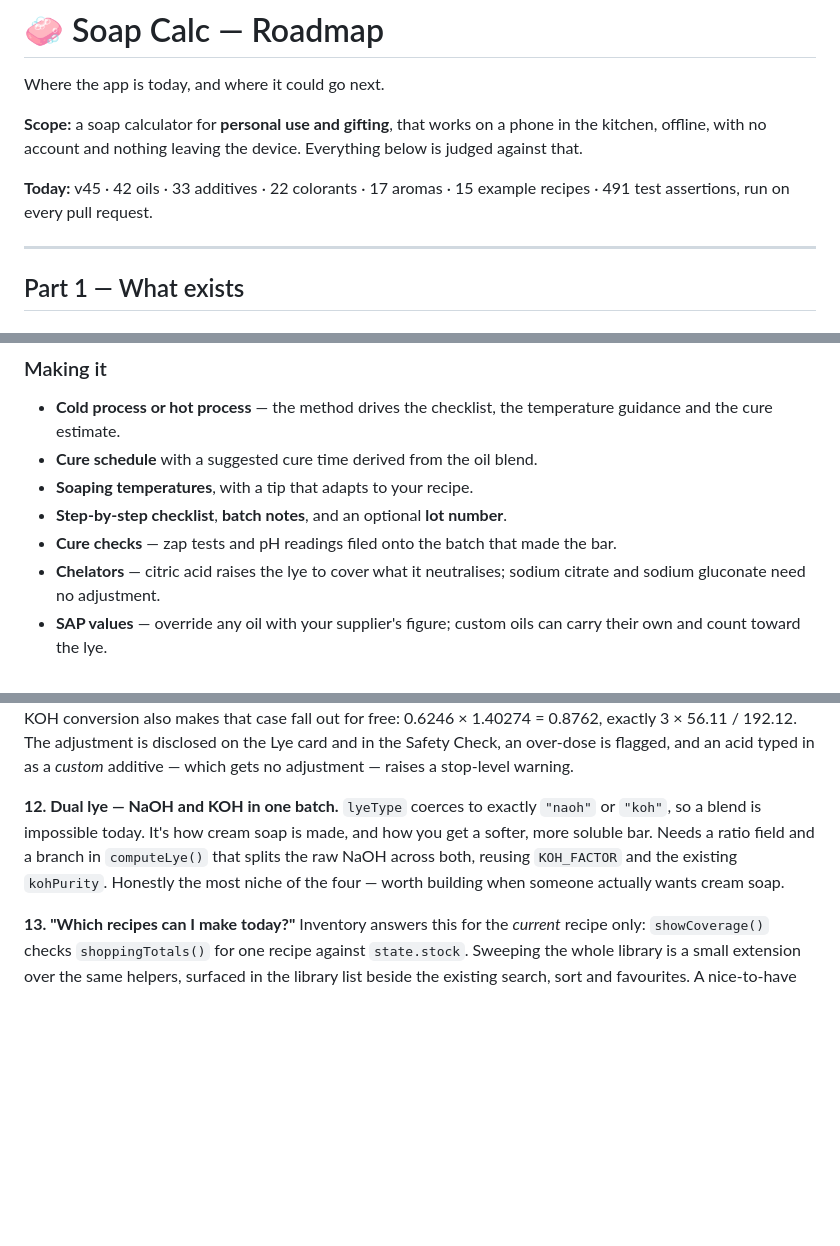
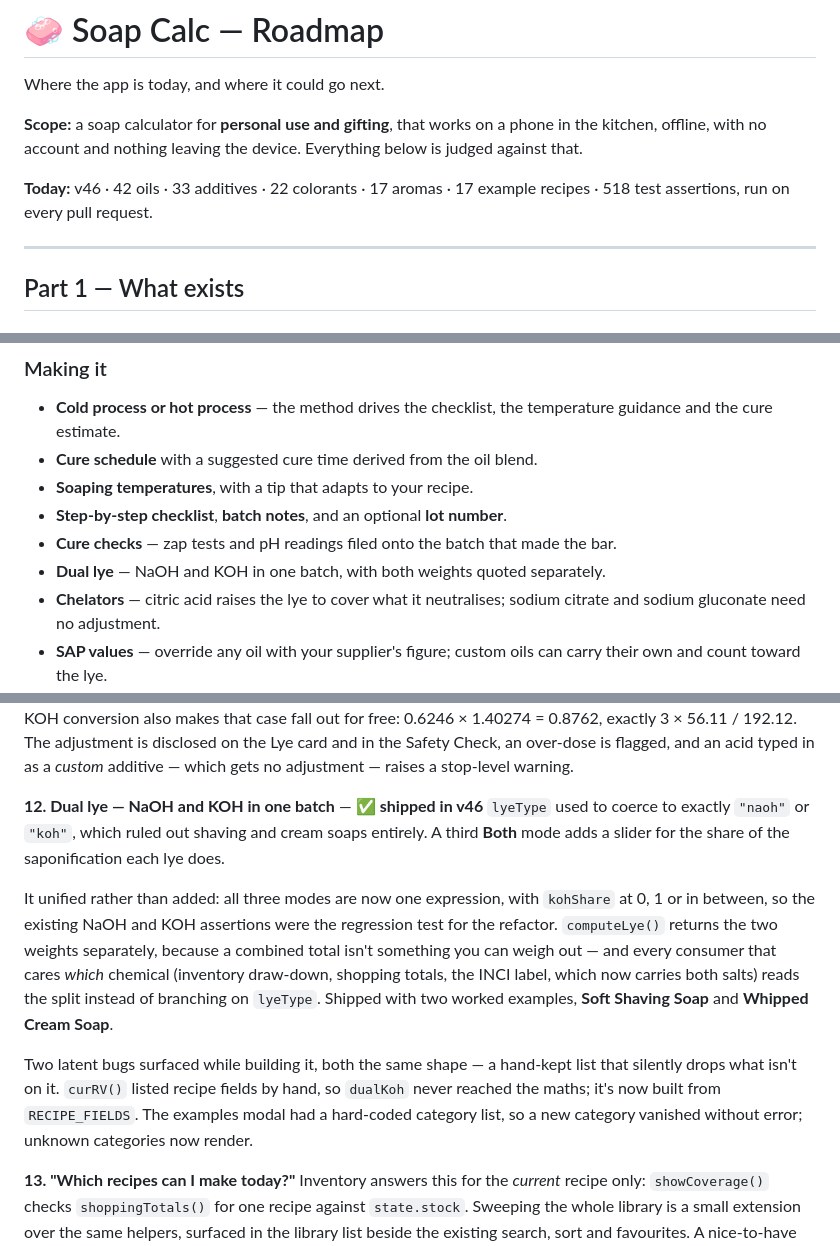
Before and after one commit to PhatBanana/Soap, a Markdown page: ROADMAP.md, 3 parts joined by grey strips. Rendered like a GitHub page; blank space fills up the shorter version.

```diff
--- a/ROADMAP.md
+++ b/ROADMAP.md
@@ -6,8 +6,8 @@ Where the app is today, and where it could go next.
 in the kitchen, offline, with no account and nothing leaving the device. Everything
 below is judged against that.
 
-**Today:** v45 · 42 oils · 33 additives · 22 colorants · 17 aromas ·
-15 example recipes · 491 test assertions, run on every pull request.
+**Today:** v46 · 42 oils · 33 additives · 22 colorants · 17 aromas ·
+17 example recipes · 518 test assertions, run on every pull request.
 
 ---
 
@@ -66,6 +66,7 @@ below is judged against that.
 - **Soaping temperatures**, with a tip that adapts to your recipe.
 - **Step-by-step checklist**, **batch notes**, and an optional **lot number**.
 - **Cure checks** — zap tests and pH readings filed onto the batch that made the bar.
+- **Dual lye** — NaOH and KOH in one batch, with both weights quoted separately.
 - **Chelators** — citric acid raises the lye to cover what it neutralises; sodium
   citrate and sodium gluconate need no adjustment.
 - **SAP values** — override any oil with your supplier's figure; custom oils can
@@ -204,11 +205,24 @@ exactly 3 × 56.11 / 192.12. The adjustment is disclosed on the Lye card and in
 Safety Check, an over-dose is flagged, and an acid typed in as a *custom* additive —
 which gets no adjustment — raises a stop-level warning.
 
-**12. Dual lye — NaOH and KOH in one batch.** `lyeType` coerces to exactly `"naoh"` or
-`"koh"`, so a blend is impossible today. It's how cream soap is made, and how you get a
-softer, more soluble bar. Needs a ratio field and a branch in `computeLye()` that splits
-the raw NaOH across both, reusing `KOH_FACTOR` and the existing `kohPurity`. Honestly
-the most niche of the four — worth building when someone actually wants cream soap.
+**12. Dual lye — NaOH and KOH in one batch** — ✅ **shipped in v46**
+`lyeType` used to coerce to exactly `"naoh"` or `"koh"`, which ruled out shaving and
+cream soaps entirely. A third **Both** mode adds a slider for the share of the
+saponification each lye does.
+
+It unified rather than added: all three modes are now one expression, with `kohShare` at
+0, 1 or in between, so the existing NaOH and KOH assertions were the regression test for
+the refactor. `computeLye()` returns the two weights separately, because a combined total
+isn't something you can weigh out — and every consumer that cares *which* chemical
+(inventory draw-down, shopping totals, the INCI label, which now carries both salts) reads
+the split instead of branching on `lyeType`. Shipped with two worked examples, **Soft
+Shaving Soap** and **Whipped Cream Soap**.
+
+Two latent bugs surfaced while building it, both the same shape — a hand-kept list that
+silently drops what isn't on it. `curRV()` listed recipe fields by hand, so `dualKoh`
+never reached the maths; it's now built from `RECIPE_FIELDS`. The examples modal had a
+hard-coded category list, so a new category vanished without error; unknown categories
+now render.
 
 **13. "Which recipes can I make today?"** Inventory answers this for the *current*
 recipe only: `showCoverage()` checks `shoppingTotals()` for one recipe against
```
Also changed, not shown: README.md (+9 -1 lines), screenshots/29-dual-lye.png (added), 6 other files.
